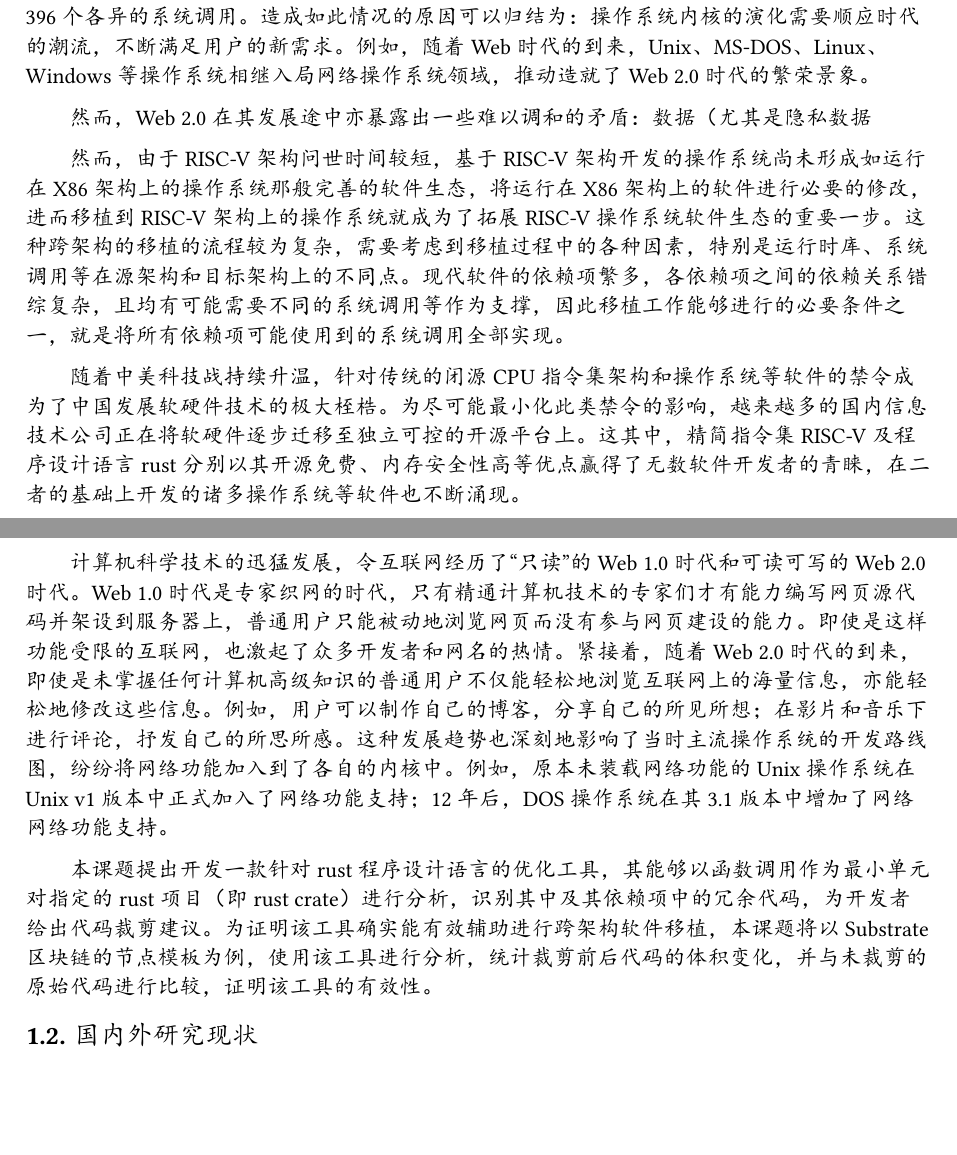
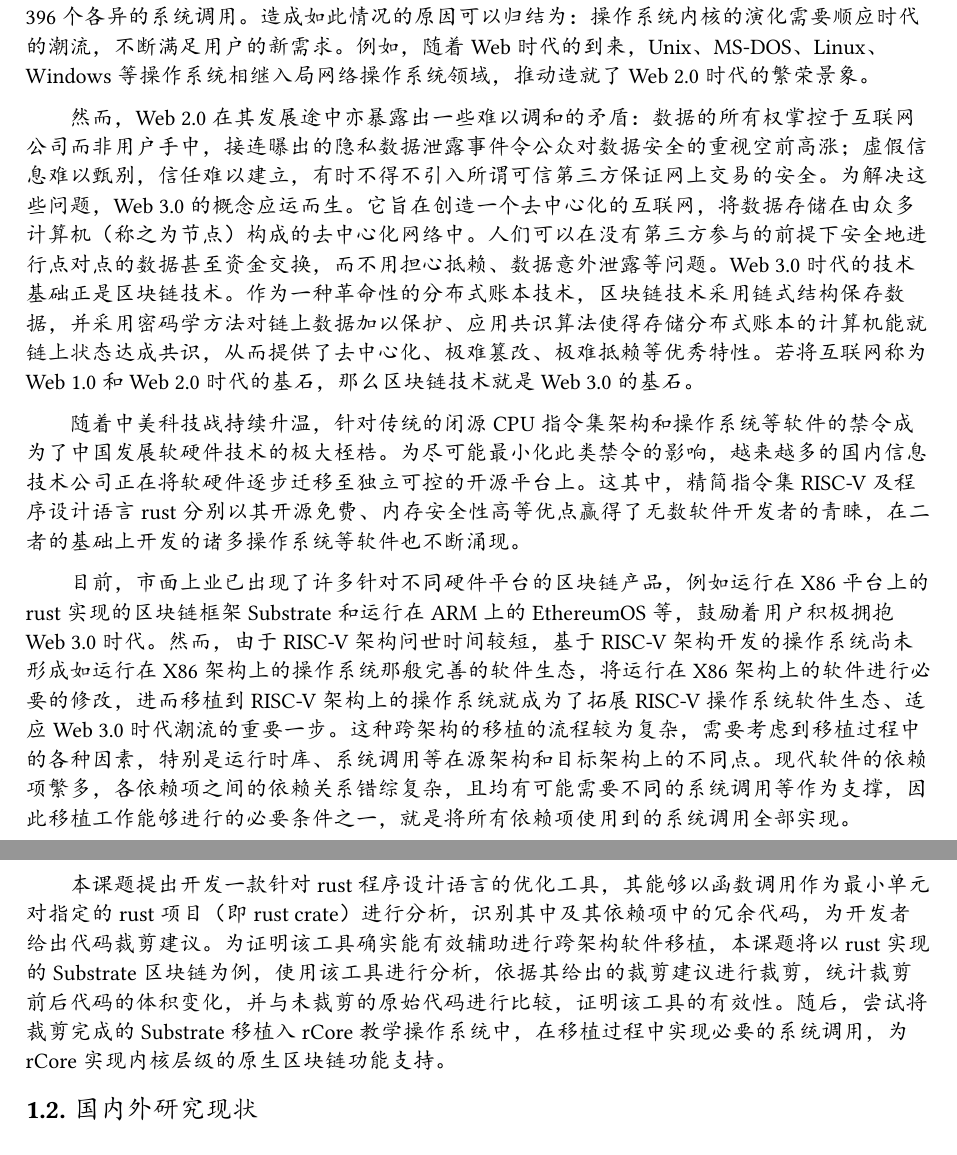
Before and after one commit to oscourse-tsinghua/openingreport-fze2023, a Typst document (草稿.typ): two parts of pages 1 and 2 of 5, joined at a grey line, cut so that both start at the same text, the shorter picture padded with empty space. The pictures show the PDF file 草稿.pdf that the author committed with the source.

Commit message:
选题依据补全了

```diff
--- a/草稿.typ
+++ b/草稿.typ
@@ -28,8 +28,6 @@
 
 纵观操作系统的演化历史不难发现，除了性能提升以外，操作系统为用户程序提供的服务（系统调用）也越来越丰富。根据统计，对比Linux内核源代码中定义的系统调用发现，其数量已从2.4版本的190个跃进到2.6版本的300余个；而较新的5.15版本内核代码中已定义了396个各异的系统调用。造成如此情况的原因可以归结为：操作系统内核的演化需要顺应时代的潮流，不断满足用户的新需求。例如，随着Web时代的到来，Unix、MS-DOS、Linux、Windows等操作系统相继入局网络操作系统领域，推动造就了Web 2.0时代的繁荣景象。
 
-然而，Web 2.0在其发展途中亦暴露出一些难以调和的矛盾：数据（尤其是隐私数据
-
-然而，由于RISC-V架构问世时间较短，基于RISC-V架构开发的操作系统尚未形成如运行在X86架构上的操作系统那般完善的软件生态，将运行在X86架构上的软件进行必要的修改，进而移植到RISC-V架构上的操作系统就成为了拓展RISC-V操作系统软件生态的重要一步。这种跨架构的移植的流程较为复杂，需要考虑到移植过程中的各种因素，特别是运行时库、系统调用等在源架构和目标架构上的不同点。现代软件的依赖项繁多，各依赖项之间的依赖关系错综复杂，且均有可能需要不同的系统调用等作为支撑，因此移植工作能够进行的必要条件之一，就是将所有依赖项可能使用到的系统调用全部实现。
+然而，Web 2.0在其发展途中亦暴露出一些难以调和的矛盾：数据的所有权掌控于互联网公司而非用户手中，接连曝出的隐私数据泄露事件令公众对数据安全的重视空前高涨；虚假信息难以甄别，信任难以建立，有时不得不引入所谓可信第三方保证网上交易的安全。为解决这些问题，Web 3.0的概念应运而生。它旨在创造一个去中心化的互联网，将数据存储在由众多计算机（称之为节点）构成的去中心化网络中。人们可以在没有第三方参与的前提下安全地进行点对点的数据甚至资金交换，而不用担心抵赖、数据意外泄露等问题。Web 3.0时代的技术基础正是区块链技术。作为一种革命性的分布式账本技术，区块链技术采用链式结构保存数据，并采用密码学方法对链上数据加以保护、应用共识算法使得存储分布式账本的计算机能就链上状态达成共识，从而提供了去中心化、极难篡改、极难抵赖等优秀特性。若将互联网称为Web 1.0和Web 2.0时代的基石，那么区块链技术就是Web 3.0的基石。
 
 随着中美科技战持续升温，针对传统的闭源CPU指令集架构和操作系统等软件的禁令成为了中国发展软硬件技术的极大桎梏。为尽可能最小化此类禁令的影响，越来越多的国内信息技术公司正在将软硬件逐步迁移至独立可控的开源平台上。这其中，精简指令集RISC-V及程序设计语言rust分别以其开源免费、内存安全性高等优点赢得了无数软件开发者的青睐，在二者的基础上开发的诸多操作系统等软件也不断涌现。
@@ -41,9 +41,7 @@
 
 若能摒弃以依赖项为最小单元，转而采用以函数调用为最小单元的分析方法，则可以有效避免上述不足。由于采用函数调用为最小分析单元，原本的依赖关系可以拆分为依赖项和软件之间的函数间依赖关系。通过分析这种关系，可以识别出依赖项中未被使用的函数，进而给出裁剪建议。软件开发者可以凭借这些建议移除冗余代码。一言以蔽之，以函数调用为最小单元的分析方法在大大减少移植工作的难度、减少需要实现的系统调用数量的同时，对于帮助软件开发者理清程序逻辑，精简代码与编译所得文件之体积等方面亦有积极作用。
 
-计算机科学技术的迅猛发展，令互联网经历了“只读”的Web 1.0时代和可读可写的Web 2.0时代。Web 1.0时代是专家织网的时代，只有精通计算机技术的专家们才有能力编写网页源代码并架设到服务器上，普通用户只能被动地浏览网页而没有参与网页建设的能力。即使是这样功能受限的互联网，也激起了众多开发者和网名的热情。紧接着，随着Web 2.0时代的到来，即使是未掌握任何计算机高级知识的普通用户不仅能轻松地浏览互联网上的海量信息，亦能轻松地修改这些信息。例如，用户可以制作自己的博客，分享自己的所见所想；在影片和音乐下进行评论，抒发自己的所思所感。这种发展趋势也深刻地影响了当时主流操作系统的开发路线图，纷纷将网络功能加入到了各自的内核中。例如，原本未装载网络功能的Unix操作系统在Unix v1版本中正式加入了网络功能支持；12年后，DOS操作系统在其3.1版本中增加了网络网络功能支持。
-
-本课题提出开发一款针对rust程序设计语言的优化工具，其能够以函数调用作为最小单元对指定的rust项目（即rust crate）进行分析，识别其中及其依赖项中的冗余代码，为开发者给出代码裁剪建议。为证明该工具确实能有效辅助进行跨架构软件移植，本课题将以Substrate区块链的节点模板为例，使用该工具进行分析，统计裁剪前后代码的体积变化，并与未裁剪的原始代码进行比较，证明该工具的有效性。
+本课题提出开发一款针对rust程序设计语言的优化工具，其能够以函数调用作为最小单元对指定的rust项目（即rust crate）进行分析，识别其中及其依赖项中的冗余代码，为开发者给出代码裁剪建议。为证明该工具确实能有效辅助进行跨架构软件移植，本课题将以rust实现的Substrate区块链为例，使用该工具进行分析，依据其给出的裁剪建议进行裁剪，统计裁剪前后代码的体积变化，并与未裁剪的原始代码进行比较，证明该工具的有效性。随后，尝试将裁剪完成的Substrate移植入rCore教学操作系统中，在移植过程中实现必要的系统调用，为rCore实现内核层级的原生区块链功能支持。
 
 == 国内外研究现状
 
```
Also changed, not shown: 草稿.pdf, 草稿.typ (2 more changed lines).
